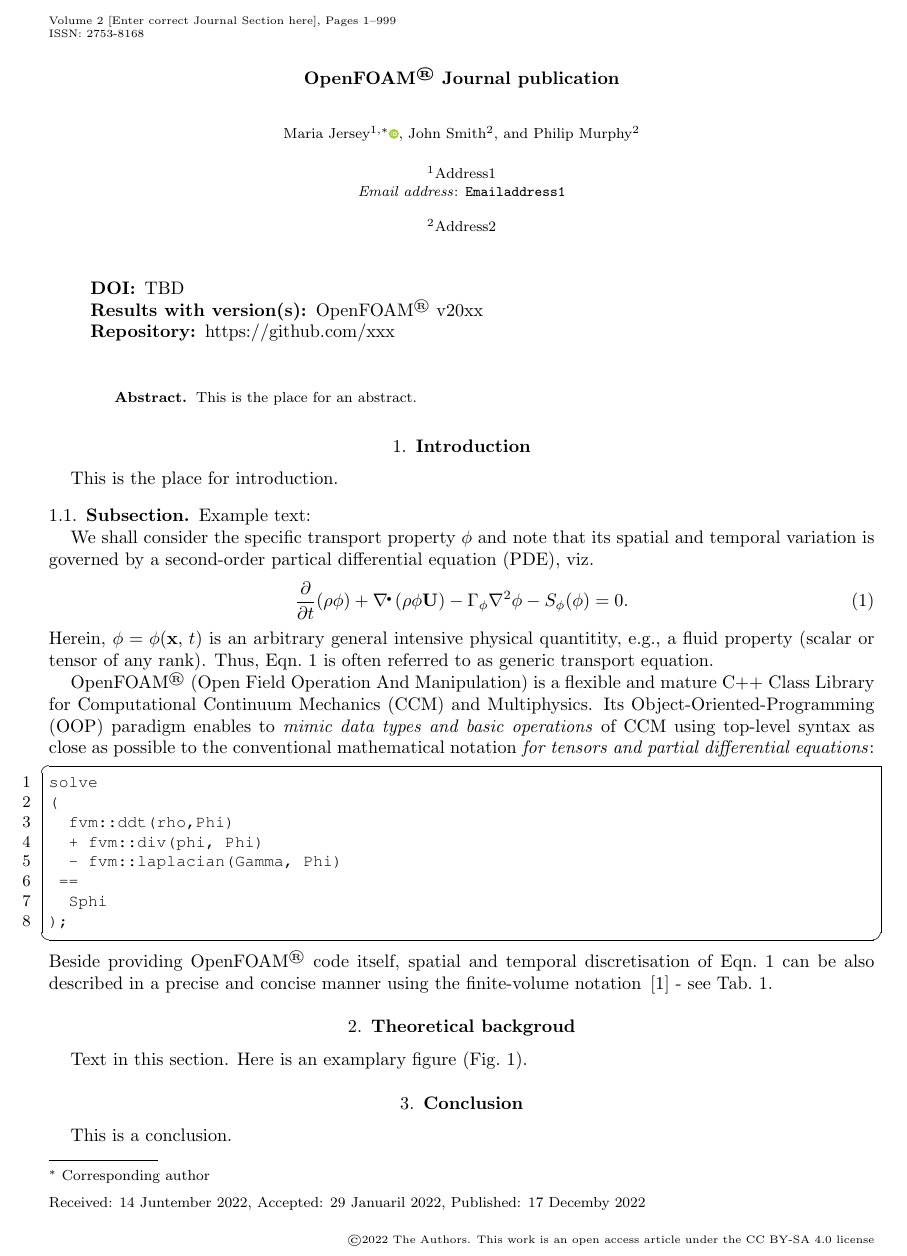
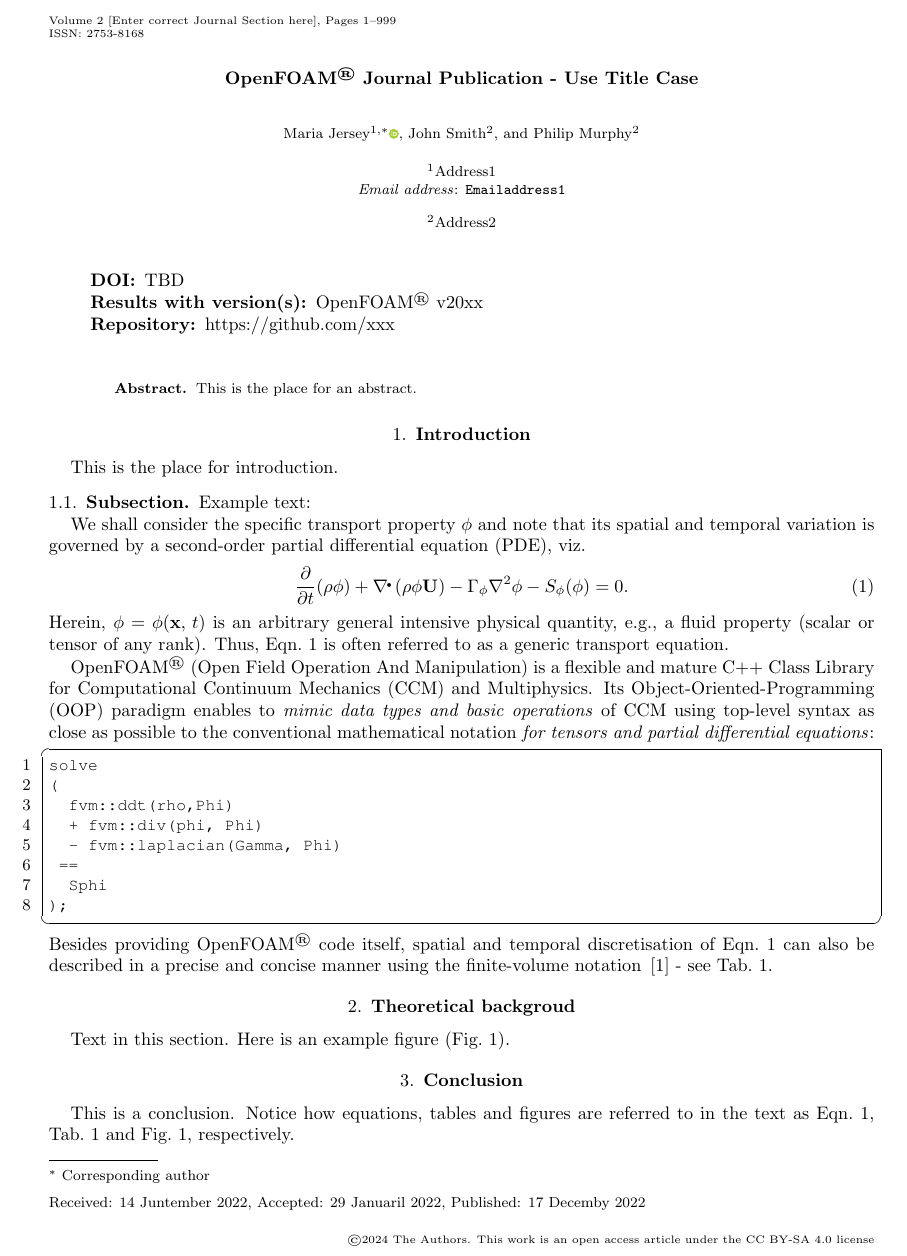
Before and after one commit to OpenFOAM-Journal/paperLatexTemplate, a LaTeX document (ofj-template.tex, which reads parts/conclusion.tex, parts/introduction.tex, parts/section.tex): part of page 1 of 2, cut so that both start at the same text. Compiled offline with pdfLaTeX.

Commit message:
Use title case in the title; fix typos; explicitly point out Fig/Tab/Eqn

```diff
--- a/ofj-template.tex
+++ b/ofj-template.tex
@@ -69,7 +69,7 @@
 \let\paragraph\undefined
 
 % Copyright info - will be updated by the editor
-\copyrightinfo{2022}{The Authors. This work is an open access article under the {\color{blue}{\href{https://creativecommons.org/licenses/by-sa/4.0/}{CC BY-SA 4.0}}} license}
+\copyrightinfo{2024}{The Authors. This work is an open access article under the {\color{blue}{\href{https://creativecommons.org/licenses/by-sa/4.0/}{CC BY-SA 4.0}}} license}
 %\numberwithin{equation}{section}%Please don't enable this for submission!
 \newcommand{\OF}[0]{OpenFOAM\textsuperscript{\textregistered}\xspace}
 
@@ -110,7 +110,7 @@
 
 
 %    \title[short text for running head]{full title}
-\title[\OF Journal publication]{\OF Journal publication}
+\title[\OF Journal Publication  - Use Title Case]{\OF Journal Publication - Use Title Case}
 
 %    Author information - hide in review mode
 \ifdefined\review
--- a/parts/conclusion.tex
+++ b/parts/conclusion.tex
@@ -1,3 +1,3 @@
 \section{Conclusion}
 
-This is a conclusion.
+This is a conclusion. Notice how equations, tables and figures are referred to in the text as \autoref{eq:genTransEq}, \autoref{tab:FiniteVolumeNotation} and \autoref{fig:example}, respectively.
--- a/parts/introduction.tex
+++ b/parts/introduction.tex
@@ -10,12 +10,12 @@
 
 Example text:
 
-We shall consider the specific transport property $\Q$ and note that its spatial and temporal variation is governed by a second-order partical differential equation (PDE), viz.\
+We shall consider the specific transport property $\Q$ and note that its spatial and temporal variation is governed by a second-order partial differential equation (PDE), viz.\
 \begin{align}
     \ddt{}(\rho \Q) + \div(\rho \Q \U) - \Gamma_{\Q}\laplacian\Q - S_\Q(\Q) = 0.
     \label{eq:genTransEq}
 \end{align}
-Herein, $\Q=\Q(\xt)$ is an arbitrary general intensive physical quantitity, e.g., a fluid property (scalar or tensor of any rank). Thus, \autoref{eq:genTransEq} is often referred to as generic transport equation.
+Herein, $\Q=\Q(\xt)$ is an arbitrary general intensive physical quantity, e.g., a fluid property (scalar or tensor of any rank). Thus, \autoref{eq:genTransEq} is often referred to as a generic transport equation.
 
 \OF (Open Field Operation And Manipulation) is a flexible and mature C++ Class Library for Computational Continuum Mechanics (CCM) and Multiphysics. Its Object-Oriented-Programming (OOP) paradigm enables to \emph{mimic data types and basic operations} of CCM using top-level syntax as close as possible to the conventional mathematical notation \emph{for tensors and partial differential equations}:
 \begin{lstlisting}[emph={ddt,div,laplacian}]
@@ -28,7 +28,7 @@
   Sphi
 );
 \end{lstlisting}
-Beside providing \OF code itself, spatial and temporal discretisation of \autoref{eq:genTransEq} can be also described in a precise and concise manner using the finite-volume notation\, \cite{Weller1998} - see \autoref{tab:FiniteVolumeNotation}.
+Besides providing \OF code itself, spatial and temporal discretisation of \autoref{eq:genTransEq} can also be described in a precise and concise manner using the finite-volume notation\, \cite{Weller1998} - see \autoref{tab:FiniteVolumeNotation}.
 
 \begin{table}
         \caption{Finite Volume Notation}
--- a/parts/section.tex
+++ b/parts/section.tex
@@ -1,6 +1,6 @@
 \section{Theoretical backgroud}
 
-Text in this section. Here is an examplary figure (\autoref{fig:example}).
+Text in this section. Here is an example figure (\autoref{fig:example}).
 
 %    Figure insertion; default placement is top; if the figure occupies
 %    more than 75% of a page, the [p] option should be specified.
```
